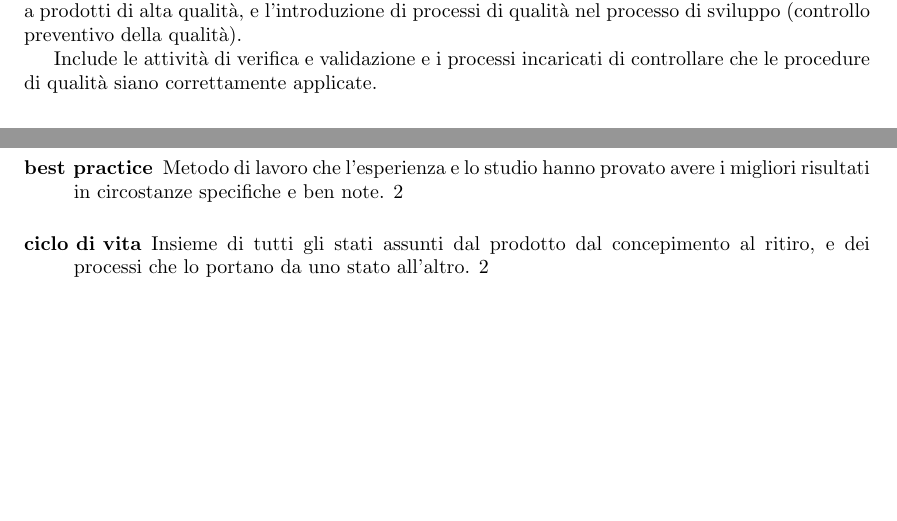
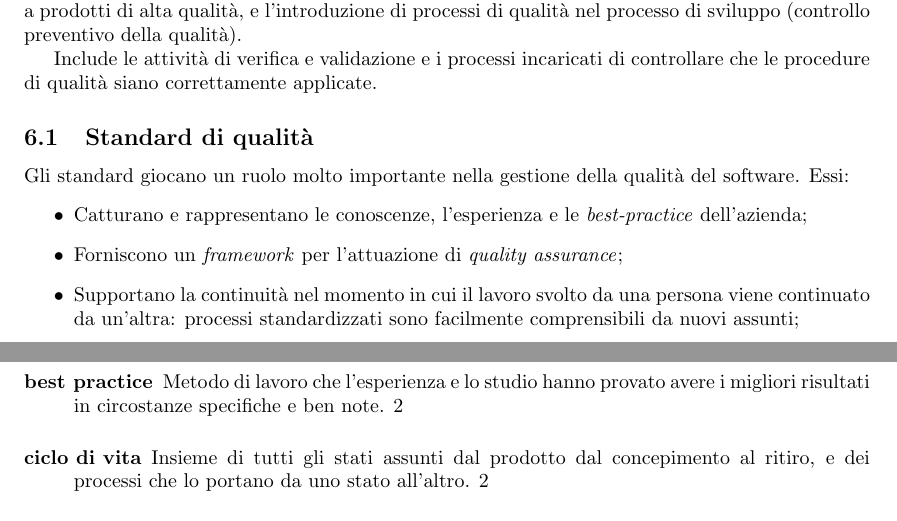
Before and after one commit to fsestini/appunti-swe, a LaTeX document (appunti.tex, which reads sections/qualita_prodotto.tex): two parts of pages 17 and 18 of 18, joined at a grey line, cut so that both start at the same text, the shorter picture padded with empty space. Compiled offline with pdfLaTeX.

Commit message:
Aggiunge subsection 'Standard di qualità'.
Aggiunge subsection 'Standard di qualità' alla sezione 'Qualità di
prodotto'.

```diff
--- a/sections/qualita_prodotto.tex
+++ b/sections/qualita_prodotto.tex
@@ -17,3 +17,11 @@ Il processo di pianificazione della qualità sviluppa un piano di qualità per i
 Con il termine \strong{controllo di qualità} si indicano le attività del sistema qualità pianificate e attuate affinchè il prodotto soddisfi i requisiti attesi. Comprende le attività di \strong{\frgnword{quality assurance}} (QA), ovvero la definizione di processi e standard che dovrebbero portare a prodotti di alta qualità, e l'introduzione di processi di qualità nel processo di sviluppo (controllo preventivo della qualità).
 
 Include le attività di verifica e validazione e i processi incaricati di controllare che le procedure di qualità siano correttamente applicate.
+
+\subsection{Standard di qualità}
+Gli standard giocano un ruolo molto importante nella gestione della qualità del software. Essi:
+\begin{itemize}
+	\item Catturano e rappresentano le conoscenze, l'esperienza e le \frgnword{best-practice} dell'azienda;
+	\item Forniscono un \frgnword{framework} per l'attuazione di \frgnword{quality assurance};
+	\item Supportano la continuità nel momento in cui il lavoro svolto da una persona viene continuato da un'altra: processi standardizzati sono facilmente comprensibili da nuovi assunti;
+\end{itemize}
```
